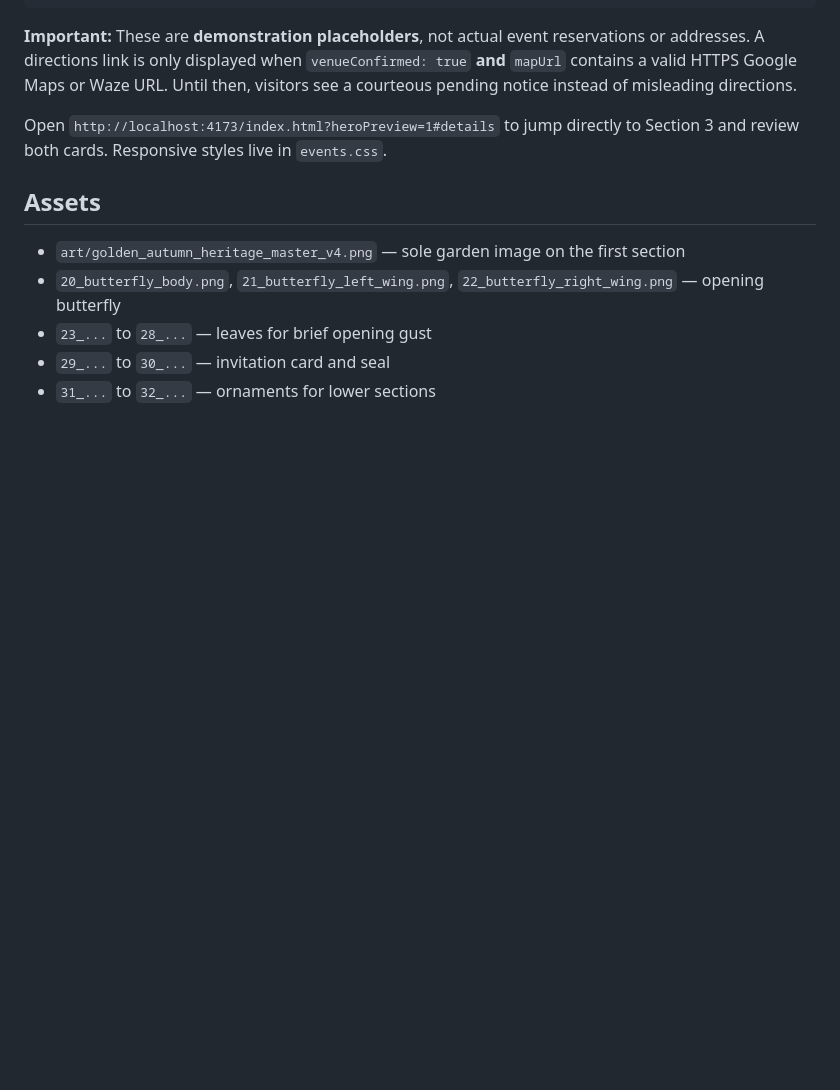
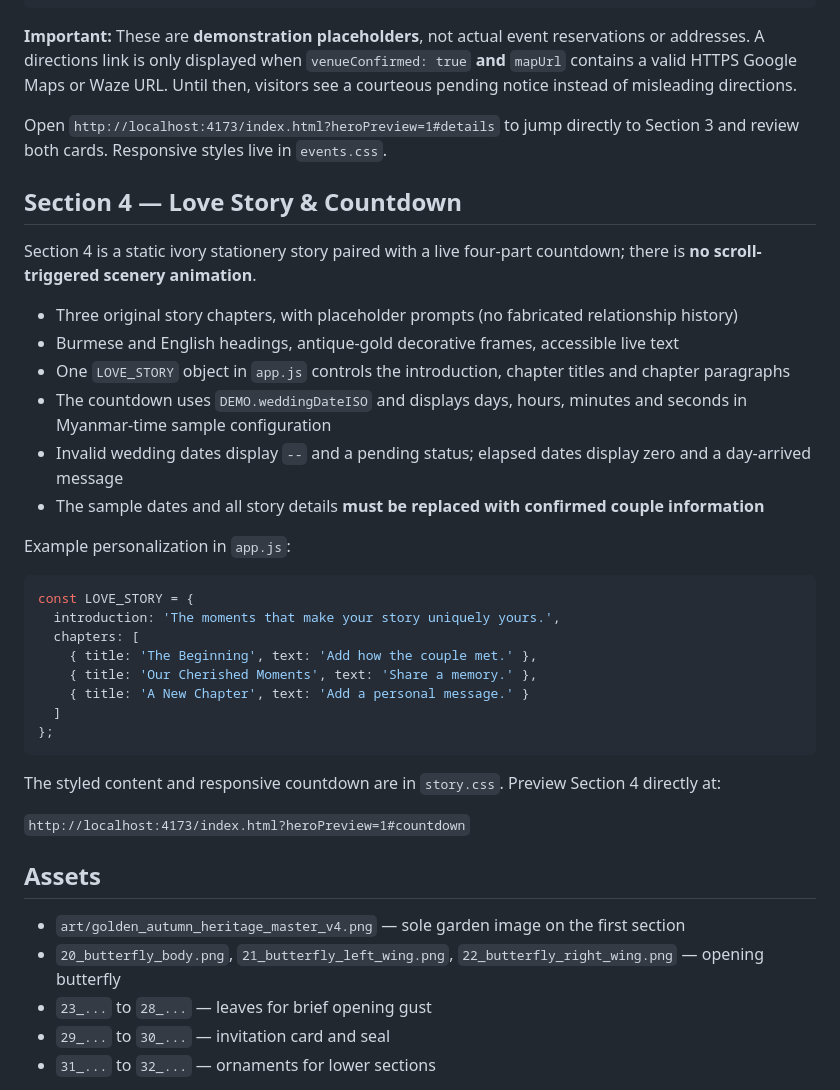
Before and after one commit to Arrjack8847/Myanmar-inviteation-website-testing-, a Markdown page: README.md, the part around the change. Drawn GitHub-style; blank space fills up the shorter version.

Commit message:
docs(story): explain customizable love-story chapters, timer behavior and review URL

````diff
--- a/README.md
+++ b/README.md
@@ -80,6 +80,34 @@ const WEDDING_EVENTS = {
 
 Open `http://localhost:4173/index.html?heroPreview=1#details` to jump directly to Section 3 and review both cards. Responsive styles live in `events.css`.
 
+## Section 4 — Love Story & Countdown
+
+Section 4 is a static ivory stationery story paired with a live four-part countdown; there is **no scroll-triggered scenery animation**.
+
+- Three original story chapters, with placeholder prompts (no fabricated relationship history)
+- Burmese and English headings, antique-gold decorative frames, accessible live text
+- One `LOVE_STORY` object in `app.js` controls the introduction, chapter titles and chapter paragraphs
+- The countdown uses `DEMO.weddingDateISO` and displays days, hours, minutes and seconds in Myanmar-time sample configuration
+- Invalid wedding dates display `--` and a pending status; elapsed dates display zero and a day-arrived message
+- The sample dates and all story details **must be replaced with confirmed couple information**
+
+Example personalization in `app.js`:
+
+```js
+const LOVE_STORY = {
+  introduction: 'The moments that make your story uniquely yours.',
+  chapters: [
+    { title: 'The Beginning', text: 'Add how the couple met.' },
+    { title: 'Our Cherished Moments', text: 'Share a memory.' },
+    { title: 'A New Chapter', text: 'Add a personal message.' }
+  ]
+};
+```
+
+The styled content and responsive countdown are in `story.css`. Preview Section 4 directly at:
+
+`http://localhost:4173/index.html?heroPreview=1#countdown`
+
 ## Assets
 
 - `art/golden_autumn_heritage_master_v4.png` — sole garden image on the first section
````
